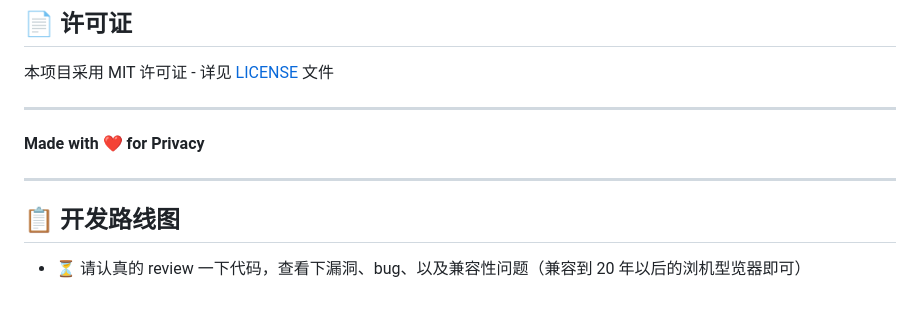
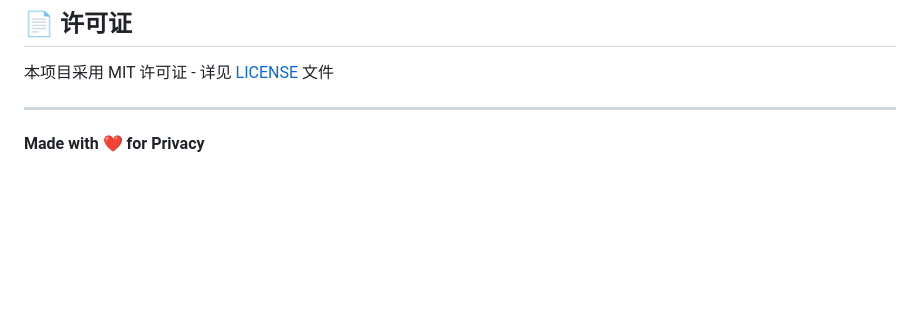
Before and after one commit to Pony-Unicorn/reed, a Markdown page: README.md, the part around the change. GitHub-like rendering; blank space fills up the shorter version.

Commit message:
!!! Completed !!!

```diff
--- a/README.md
+++ b/README.md
@@ -225,9 +225,3 @@ KxenEcyg2JtMSJmLCNWDJeNBthLjACtv7Je1eERn8qYLhJitigaP
 ---
 
 **Made with ❤️ for Privacy**
-
----
-
-## 📋 开发路线图
-
-- ⏳ 请认真的 review 一下代码，查看下漏洞、bug、以及兼容性问题（兼容到 20 年以后的浏机型览器即可）
```
